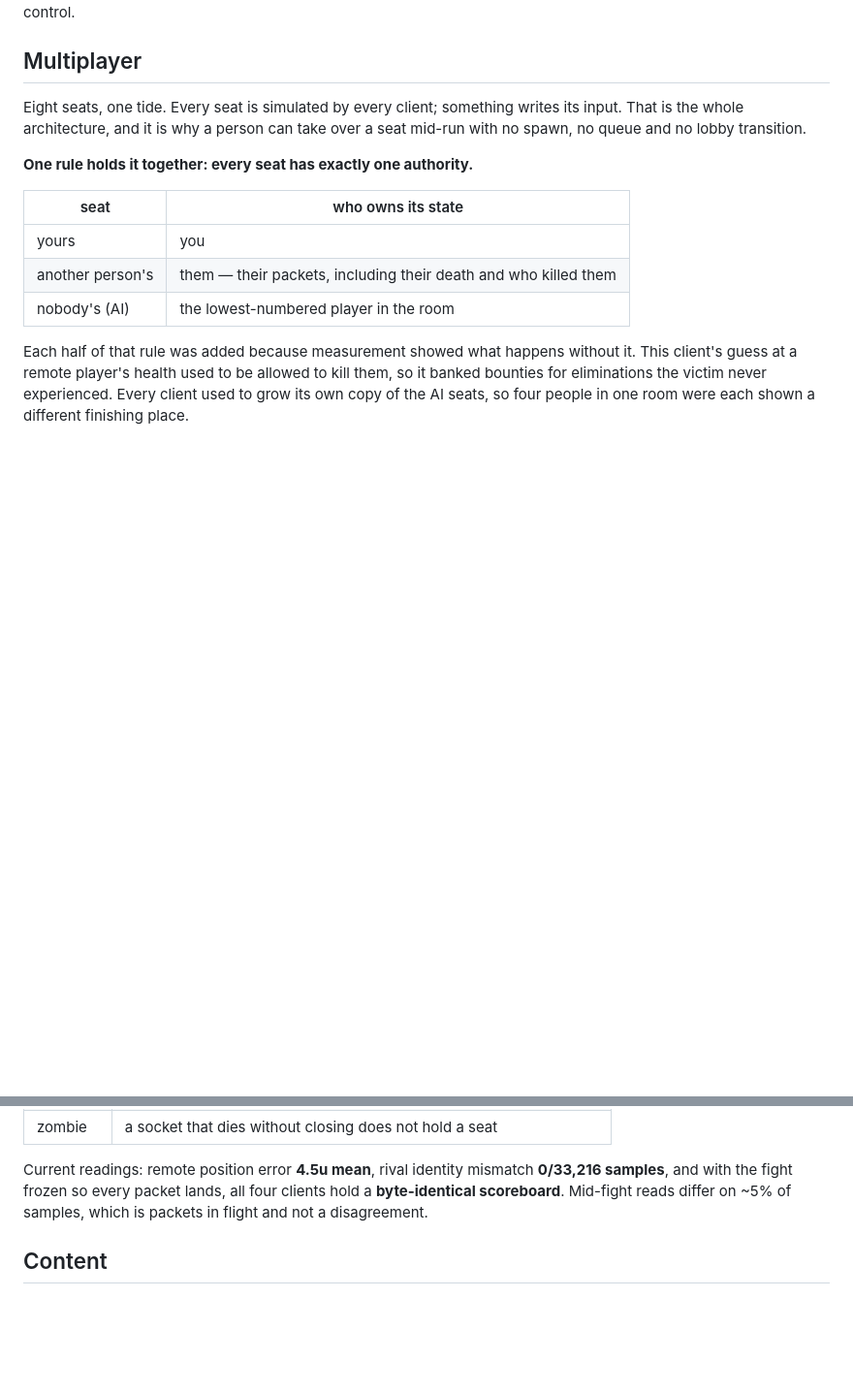
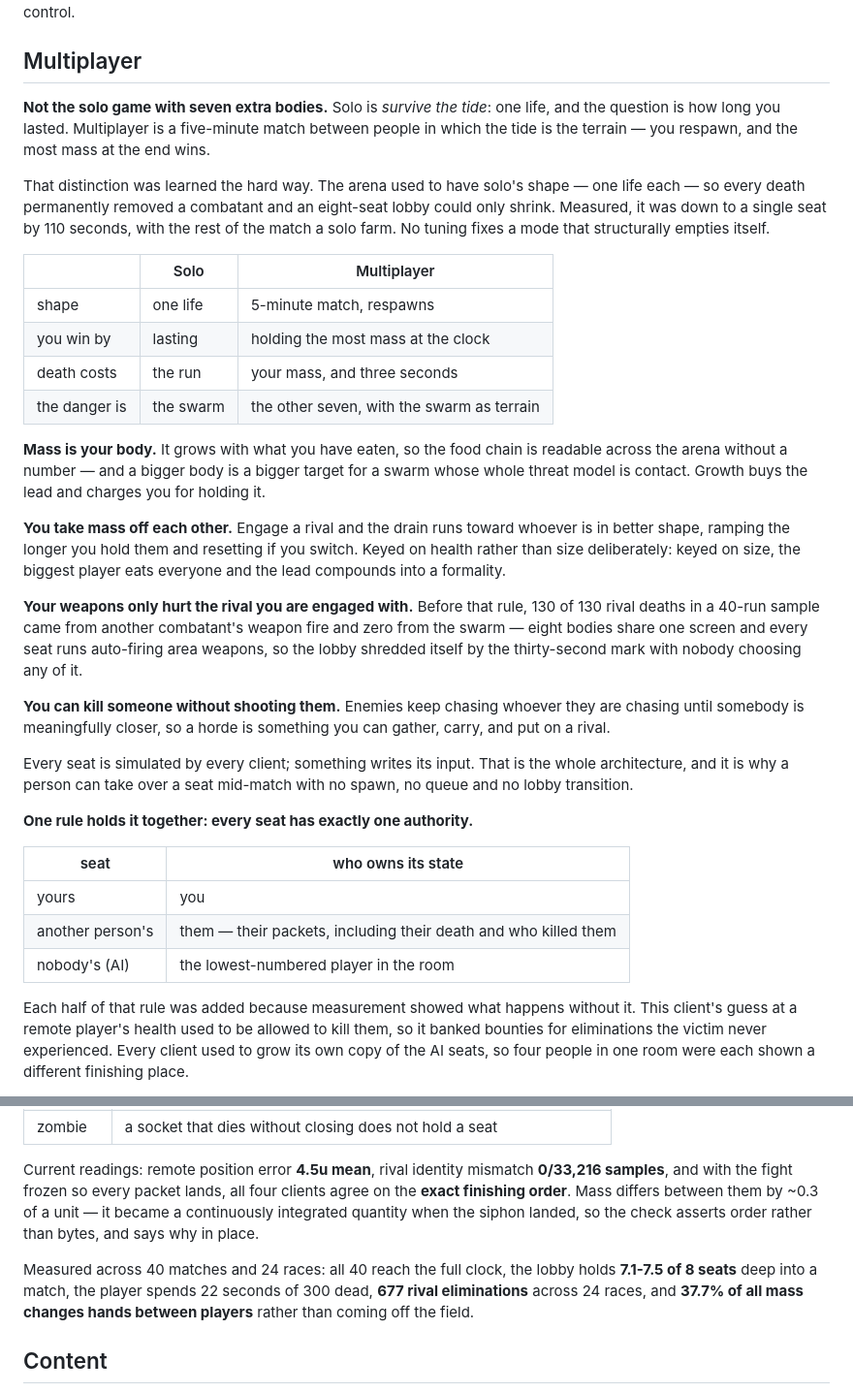
Before and after one commit to arhancanli/hollowtide, a Markdown page: README.md, 2 parts joined by grey strips. Shown at 97% size. GitHub-like rendering; blank space fills up the shorter version.

```diff
--- a/README.md
+++ b/README.md
@@ -69,9 +69,47 @@ Multiplayer; neither is hidden behind a death or a rotating mode control.
 
 ## Multiplayer
 
-Eight seats, one tide. Every seat is simulated by every client; something writes
-its input. That is the whole architecture, and it is why a person can take over
-a seat mid-run with no spawn, no queue and no lobby transition.
+**Not the solo game with seven extra bodies.** Solo is *survive the tide*: one
+life, and the question is how long you lasted. Multiplayer is a five-minute
+match between people in which the tide is the terrain — you respawn, and the
+most mass at the end wins.
+
+That distinction was learned the hard way. The arena used to have solo's shape
+— one life each — so every death permanently removed a combatant and an
+eight-seat lobby could only shrink. Measured, it was down to a single seat by
+110 seconds, with the rest of the match a solo farm. No tuning fixes a mode
+that structurally empties itself.
+
+| | Solo | Multiplayer |
+| --- | --- | --- |
+| shape | one life | 5-minute match, respawns |
+| you win by | lasting | holding the most mass at the clock |
+| death costs | the run | your mass, and three seconds |
+| the danger is | the swarm | the other seven, with the swarm as terrain |
+
+**Mass is your body.** It grows with what you have eaten, so the food chain is
+readable across the arena without a number — and a bigger body is a bigger
+target for a swarm whose whole threat model is contact. Growth buys the lead
+and charges you for holding it.
+
+**You take mass off each other.** Engage a rival and the drain runs toward
+whoever is in better shape, ramping the longer you hold them and resetting if
+you switch. Keyed on health rather than size deliberately: keyed on size, the
+biggest player eats everyone and the lead compounds into a formality.
+
+**Your weapons only hurt the rival you are engaged with.** Before that rule,
+130 of 130 rival deaths in a 40-run sample came from another combatant's weapon
+fire and zero from the swarm — eight bodies share one screen and every seat runs
+auto-firing area weapons, so the lobby shredded itself by the thirty-second mark
+with nobody choosing any of it.
+
+**You can kill someone without shooting them.** Enemies keep chasing whoever
+they are chasing until somebody is meaningfully closer, so a horde is something
+you can gather, carry, and put on a rival.
+
+Every seat is simulated by every client; something writes its input. That is the
+whole architecture, and it is why a person can take over a seat mid-match with
+no spawn, no queue and no lobby transition.
 
 **One rule holds it together: every seat has exactly one authority.**
 
@@ -110,8 +148,14 @@ for actual people:
 
 Current readings: remote position error **4.5u mean**, rival identity mismatch
 **0/33,216 samples**, and with the fight frozen so every packet lands, all four
-clients hold a **byte-identical scoreboard**. Mid-fight reads differ on ~5% of
-samples, which is packets in flight and not a disagreement.
+clients agree on the **exact finishing order**. Mass differs between them by
+~0.3 of a unit — it became a continuously integrated quantity when the siphon
+landed, so the check asserts order rather than bytes, and says why in place.
+
+Measured across 40 matches and 24 races: all 40 reach the full clock, the lobby
+holds **7.1-7.5 of 8 seats** deep into a match, the player spends 22 seconds of
+300 dead, **677 rival eliminations** across 24 races, and **37.7% of all mass
+changes hands between players** rather than coming off the field.
 
 ## Content
 
```
Also changed, not shown: games/swarm/LAUNCH_PLAN.md (+3 -2 lines), games/swarm/SUBMISSION.md (+20 -7 lines).
